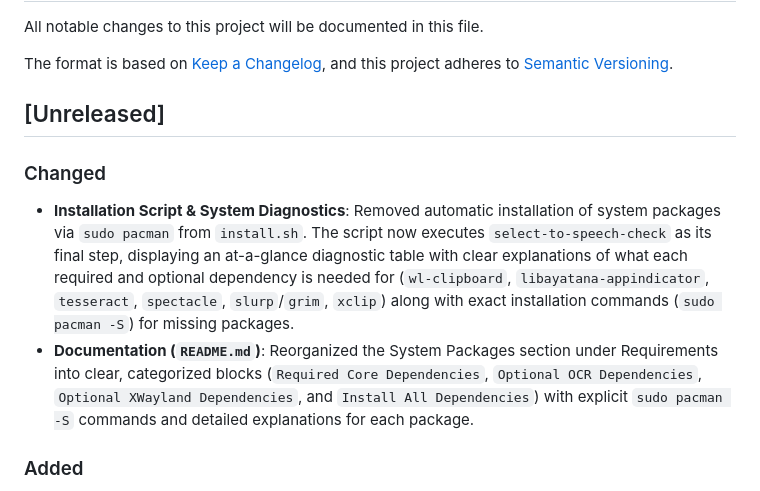
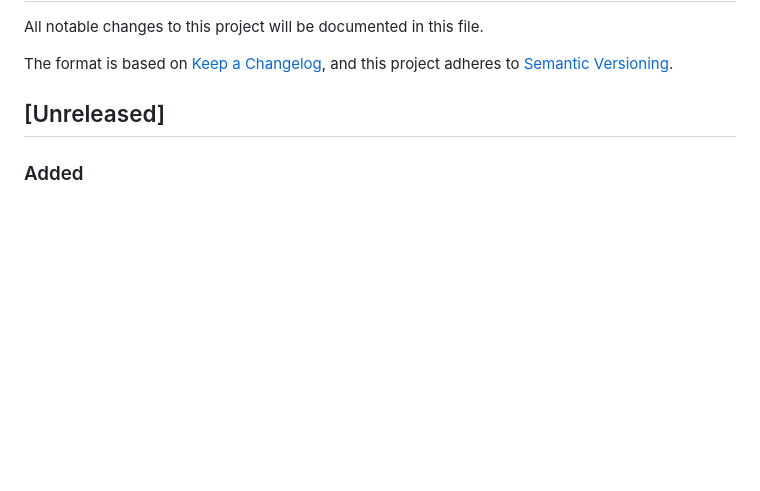
Before and after one commit to francesco2727/select-to-speech, a Markdown page: CHANGELOG.md, the part around the change. Drawn GitHub-style; blank space fills up the shorter version.

Commit message:
changelog edited

```diff
--- a/CHANGELOG.md
+++ b/CHANGELOG.md
@@ -6,10 +6,6 @@ The format is based on [Keep a Changelog](https://keepachangelog.com/en/1.0.0/),
 and this project adheres to [Semantic Versioning](https://semver.org/spec/v2.0.0.html).
 
 ## [Unreleased]
-
-### Changed
-- **Installation Script & System Diagnostics**: Removed automatic installation of system packages via `sudo pacman` from `install.sh`. The script now executes `select-to-speech-check` as its final step, displaying an at-a-glance diagnostic table with clear explanations of what each required and optional dependency is needed for (`wl-clipboard`, `libayatana-appindicator`, `tesseract`, `spectacle`, `slurp`/`grim`, `xclip`) along with exact installation commands (`sudo pacman -S`) for missing packages.
-- **Documentation (`README.md`)**: Reorganized the System Packages section under Requirements into clear, categorized blocks (`Required Core Dependencies`, `Optional OCR Dependencies`, `Optional XWayland Dependencies`, and `Install All Dependencies`) with explicit `sudo pacman -S` commands and detailed explanations for each package.
 
 ### Added
 - **Multilingual System Check (`select-to-speech-check`)**: Added full localization (`en`, `it`, `fr`, `es`) and automatic system language detection (`LC_ALL`, `LANG`, or `locale`) for dependency check descriptions and installation instructions, with English (`en`) as the fallback default and an explicit CLI override option (`--lang en|it|fr|es`).
```
